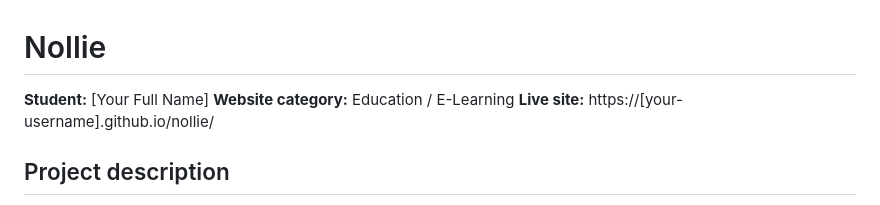
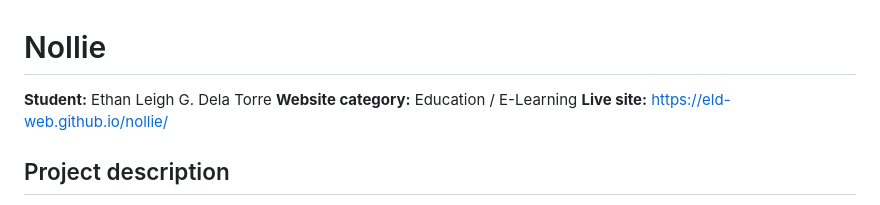
Before and after one commit to ELD-web/Nollie, a Markdown page: README.md, the part around the change. GitHub-like rendering.

```diff
--- a/README.md
+++ b/README.md
@@ -1,8 +1,8 @@
 # Nollie
 
-**Student:** [Your Full Name]
+**Student:** Ethan Leigh G. Dela Torre
 **Website category:** Education / E-Learning
-**Live site:** https://[your-username].github.io/nollie/
+**Live site:** https://eld-web.github.io/nollie/
 
 ## Project description
 Nollie is a fingerboard trick library and progress tracker. Visitors can browse 25 flatground fingerboard tricks, watch a video tutorial for each one, and track which tricks they have landed in four stances (Regular/Goofy, Fakie, Nollie, and Switch). Progress is saved in the visitor's own browser, so no account or database is needed.
```
